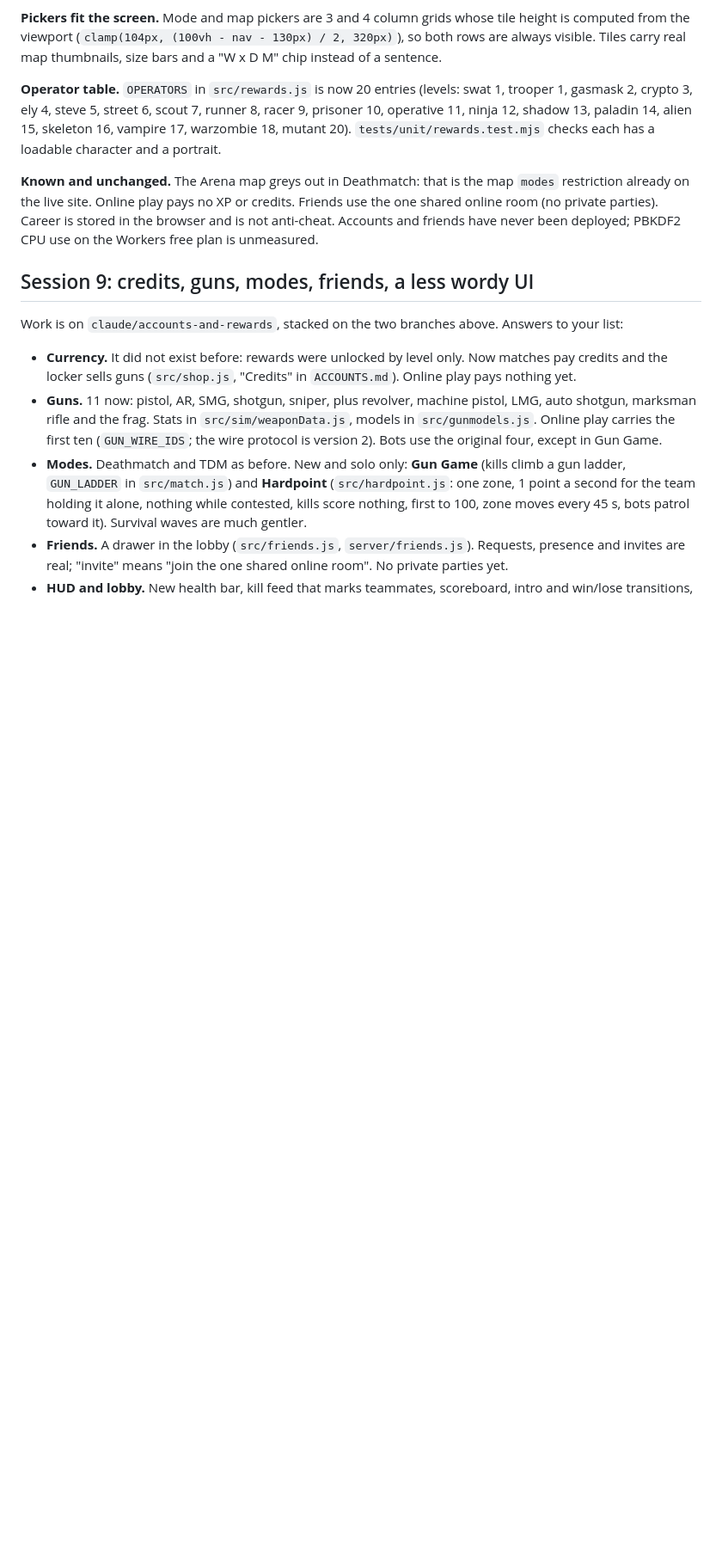
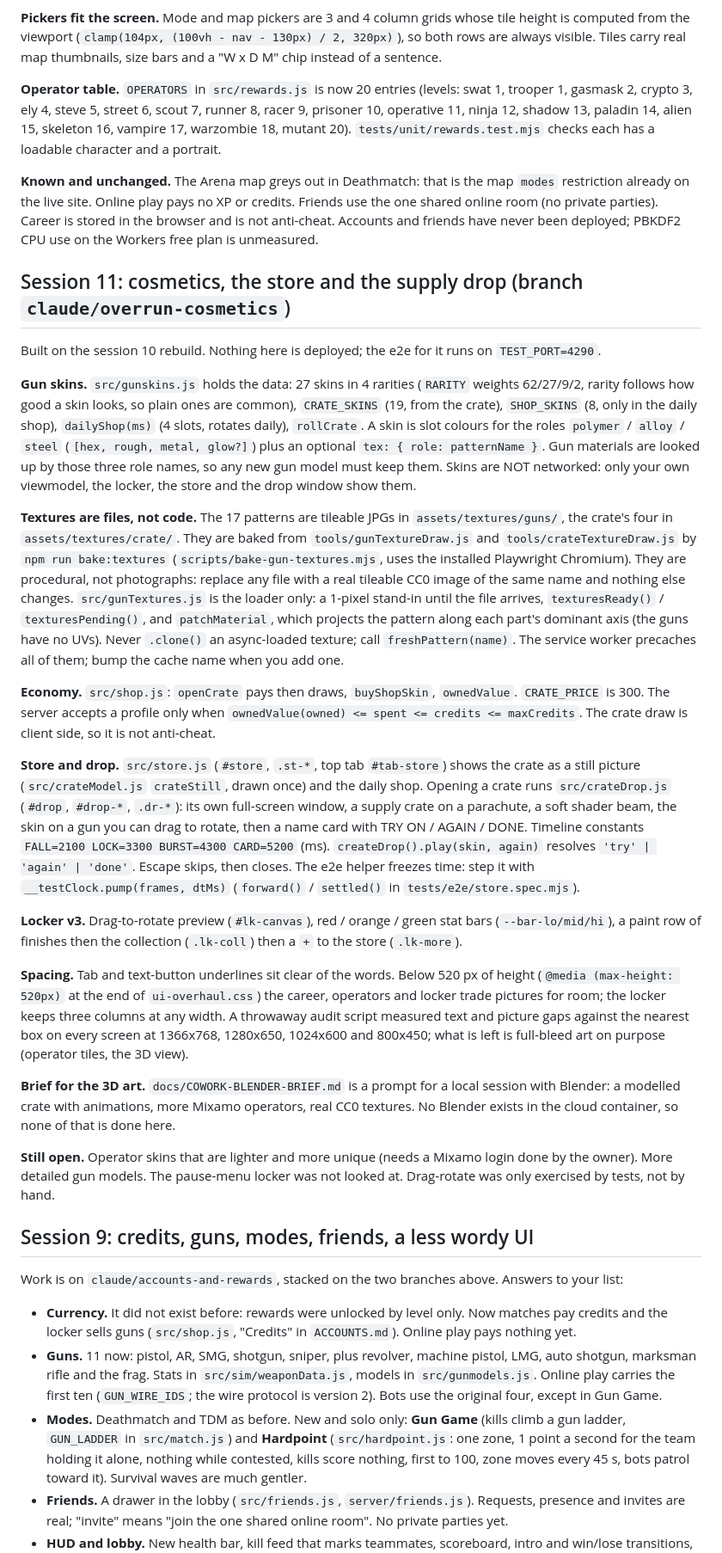
Before and after one commit to DH4410/Overrun, a Markdown page: HANDOFF.md, the part around the change. Shown at 86% size. Drawn GitHub-style; blank space fills up the shorter version.

Commit message:
docs: session 11 notes for the store, supply drop, skin textures and spacing pass
Co-Authored-By: Claude Sonnet 5.5 <noreply@anthropic.com>
Claude-Session: https://claude.ai/code/session_01XoAAE6bhnMSAHdbkTFAFf8

```diff
--- a/HANDOFF.md
+++ b/HANDOFF.md
@@ -374,6 +374,55 @@ ninja 12, shadow 13, paladin 14, alien 15, skeleton 16, vampire 17, warzombie 18
 restriction already on the live site. Online play pays no XP or credits. Friends use the one shared
 online room (no private parties). Career is stored in the browser and is not anti-cheat. Accounts
 and friends have never been deployed; PBKDF2 CPU use on the Workers free plan is unmeasured.
+
+## Session 11: cosmetics, the store and the supply drop (branch `claude/overrun-cosmetics`)
+
+Built on the session 10 rebuild. Nothing here is deployed; the e2e for it runs on `TEST_PORT=4290`.
+
+**Gun skins.** `src/gunskins.js` holds the data: 27 skins in 4 rarities (`RARITY` weights 62/27/9/2,
+rarity follows how good a skin looks, so plain ones are common), `CRATE_SKINS` (19, from the crate),
+`SHOP_SKINS` (8, only in the daily shop), `dailyShop(ms)` (4 slots, rotates daily), `rollCrate`.
+A skin is slot colours for the roles `polymer` / `alloy` / `steel` (`[hex, rough, metal, glow?]`) plus an
+optional `tex: { role: patternName }`. Gun materials are looked up by those three role names, so any new
+gun model must keep them. Skins are NOT networked: only your own viewmodel, the locker, the store and the
+drop window show them.
+
+**Textures are files, not code.** The 17 patterns are tileable JPGs in `assets/textures/guns/`, the crate's
+four in `assets/textures/crate/`. They are baked from `tools/gunTextureDraw.js` and
+`tools/crateTextureDraw.js` by `npm run bake:textures` (`scripts/bake-gun-textures.mjs`, uses the installed
+Playwright Chromium). They are procedural, not photographs: replace any file with a real tileable CC0
+image of the same name and nothing else changes. `src/gunTextures.js` is the loader only: a 1-pixel
+stand-in until the file arrives, `texturesReady()` / `texturesPending()`, and `patchMaterial`, which projects the
+pattern along each part's dominant axis (the guns have no UVs). Never `.clone()` an async-loaded texture;
+call `freshPattern(name)`. The service worker precaches all of them; bump the cache name when you add one.
+
+**Economy.** `src/shop.js`: `openCrate` pays then draws, `buyShopSkin`, `ownedValue`. `CRATE_PRICE` is 300.
+The server accepts a profile only when `ownedValue(owned) <= spent <= credits <= maxCredits`. The crate
+draw is client side, so it is not anti-cheat.
+
+**Store and drop.** `src/store.js` (`#store`, `.st-*`, top tab `#tab-store`) shows the crate as a still picture
+(`src/crateModel.js` `crateStill`, drawn once) and the daily shop. Opening a crate runs `src/crateDrop.js`
+(`#drop`, `#drop-*`, `.dr-*`): its own full-screen window, a supply crate on a parachute, a soft shader
+beam, the skin on a gun you can drag to rotate, then a name card with TRY ON / AGAIN / DONE. Timeline
+constants `FALL=2100 LOCK=3300 BURST=4300 CARD=5200` (ms). `createDrop().play(skin, again)` resolves
+`'try' | 'again' | 'done'`. Escape skips, then closes. The e2e helper freezes time: step it with
+`__testClock.pump(frames, dtMs)` (`forward()` / `settled()` in `tests/e2e/store.spec.mjs`).
+
+**Locker v3.** Drag-to-rotate preview (`#lk-canvas`), red / orange / green stat bars (`--bar-lo/mid/hi`),
+a paint row of finishes then the collection (`.lk-coll`) then a `+` to the store (`.lk-more`).
+
+**Spacing.** Tab and text-button underlines sit clear of the words. Below 520 px of height
+(`@media (max-height: 520px)` at the end of `ui-overhaul.css`) the career, operators and locker trade
+pictures for room; the locker keeps three columns at any width. A throwaway audit script measured text and
+picture gaps against the nearest box on every screen at 1366x768, 1280x650, 1024x600 and 800x450; what is
+left is full-bleed art on purpose (operator tiles, the 3D view).
+
+**Brief for the 3D art.** `docs/COWORK-BLENDER-BRIEF.md` is a prompt for a local session with Blender:
+a modelled crate with animations, more Mixamo operators, real CC0 textures. No Blender exists in the
+cloud container, so none of that is done here.
+
+**Still open.** Operator skins that are lighter and more unique (needs a Mixamo login done by the
+owner). More detailed gun models. The pause-menu locker was not looked at. Drag-rotate was only exercised by tests, not by hand.
 
 ## Session 9: credits, guns, modes, friends, a less wordy UI
 
```
Also changed, not shown: READMEFORUI.md (+15 -0 lines).
